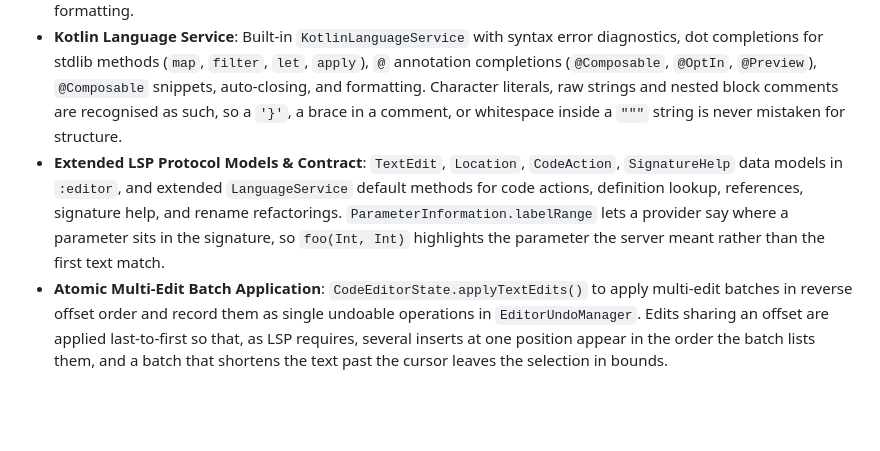
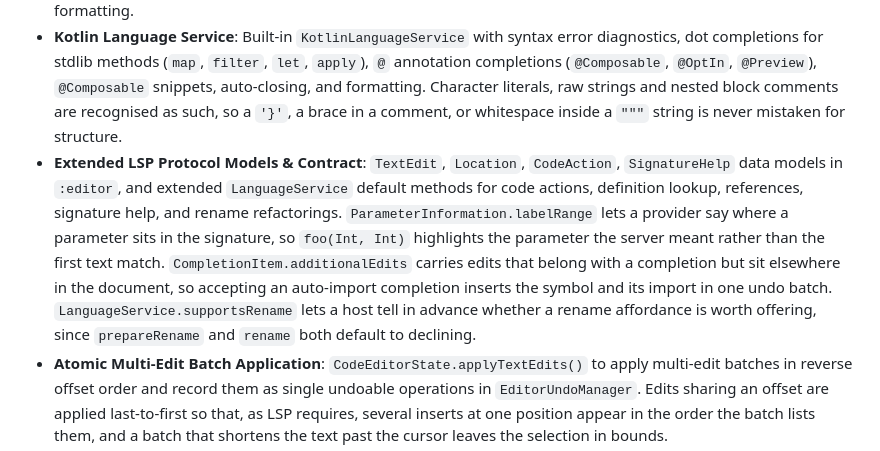
Before and after one commit to aardarch/aardink, a Markdown page: CHANGELOG.md, the part around the change. GitHub-like rendering; blank space fills up the shorter version.

Commit message:
docs: record the round-six API additions in the changelog
Co-Authored-By: Claude Opus 5 (1M context) <noreply@anthropic.com>

```diff
--- a/CHANGELOG.md
+++ b/CHANGELOG.md
@@ -42,7 +42,7 @@ and this project adheres to [Semantic Versioning](https://semver.org/spec/v2.0.0
 - **Enhanced XML & HTML Services**: Smart tag auto-closing (`<tag>` -> `</tag>`, `</` tag completion), Android XML element/attribute/value completions, duplicate attribute diagnostics, unescaped `&` warnings, and tag-depth formatting. Formatting re-indents whole-line markup only, leaving text nodes and mixed content verbatim; attribute names are scanned with quote state so `foo=` inside a value is not an attribute; and element and attribute names fold case only in HTML mode.
 - **Enhanced JSON Service**: Auto-closing (`{`, `[`, `"`), value/property completions, duplicate key diagnostics on the decoded key so two escapes naming one member are one member, smart indentation, and 4-space JSON formatting.
 - **Kotlin Language Service**: Built-in `KotlinLanguageService` with syntax error diagnostics, dot completions for stdlib methods (`map`, `filter`, `let`, `apply`), `@` annotation completions (`@Composable`, `@OptIn`, `@Preview`), `@Composable` snippets, auto-closing, and formatting. Character literals, raw strings and nested block comments are recognised as such, so a `'}'`, a brace in a comment, or whitespace inside a `"""` string is never mistaken for structure.
-- **Extended LSP Protocol Models & Contract**: `TextEdit`, `Location`, `CodeAction`, `SignatureHelp` data models in `:editor`, and extended `LanguageService` default methods for code actions, definition lookup, references, signature help, and rename refactorings. `ParameterInformation.labelRange` lets a provider say where a parameter sits in the signature, so `foo(Int, Int)` highlights the parameter the server meant rather than the first text match.
+- **Extended LSP Protocol Models & Contract**: `TextEdit`, `Location`, `CodeAction`, `SignatureHelp` data models in `:editor`, and extended `LanguageService` default methods for code actions, definition lookup, references, signature help, and rename refactorings. `ParameterInformation.labelRange` lets a provider say where a parameter sits in the signature, so `foo(Int, Int)` highlights the parameter the server meant rather than the first text match. `CompletionItem.additionalEdits` carries edits that belong with a completion but sit elsewhere in the document, so accepting an auto-import completion inserts the symbol and its import in one undo batch. `LanguageService.supportsRename` lets a host tell in advance whether a rename affordance is worth offering, since `prepareRename` and `rename` both default to declining.
 - **Atomic Multi-Edit Batch Application**: `CodeEditorState.applyTextEdits()` to apply multi-edit batches in reverse offset order and record them as single undoable operations in `EditorUndoManager`. Edits sharing an offset are applied last-to-first so that, as LSP requires, several inserts at one position appear in the order the batch lists them, and a batch that shortens the text past the cursor leaves the selection in bounds.
 - **LSP Editor UI Components**: Floating `SignatureHelpPopup` for parameter hints, `CodeActionMenu` popup for quick fixes/refactorings, "💡 Quick Fix" button in `AnnotationTooltip`, and `RenameDialog` prompt for symbol renaming. A rename whose edits arrive after the document has changed is discarded rather than applied to offsets that no longer mean what the server measured.
 - **Rename & Completion Editor Hooks**: `CodeEditorState.requestRename()` opens the rename dialog for the symbol at an offset (resolved through the language service's `prepareRename`, which also decides whether rename is offered at all - a null answer means the symbol cannot be renamed and no dialog opens), so a host app can drive the rename refactoring from its own menu; `CompletionItem.replaceRange` lets a provider state the exact range a completion replaces - used for a language server's `textEdit` / `InsertReplaceEdit` - instead of the editor guessing a token boundary.
```
